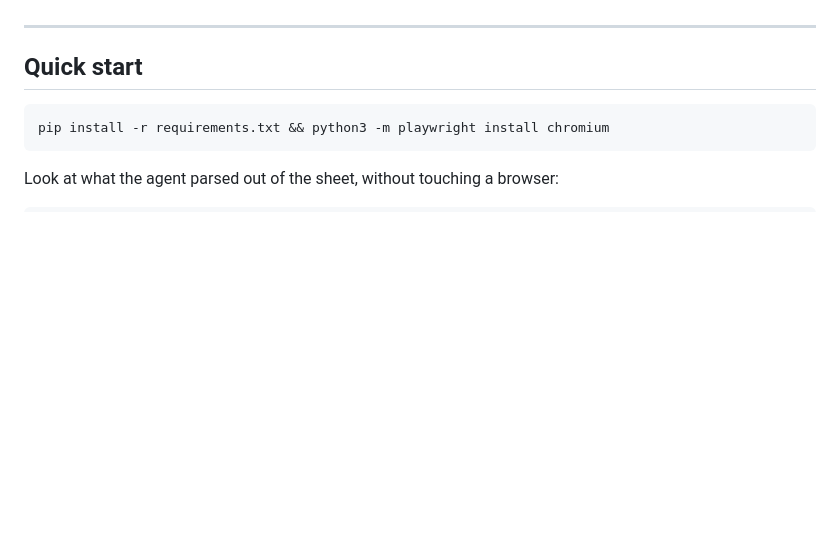
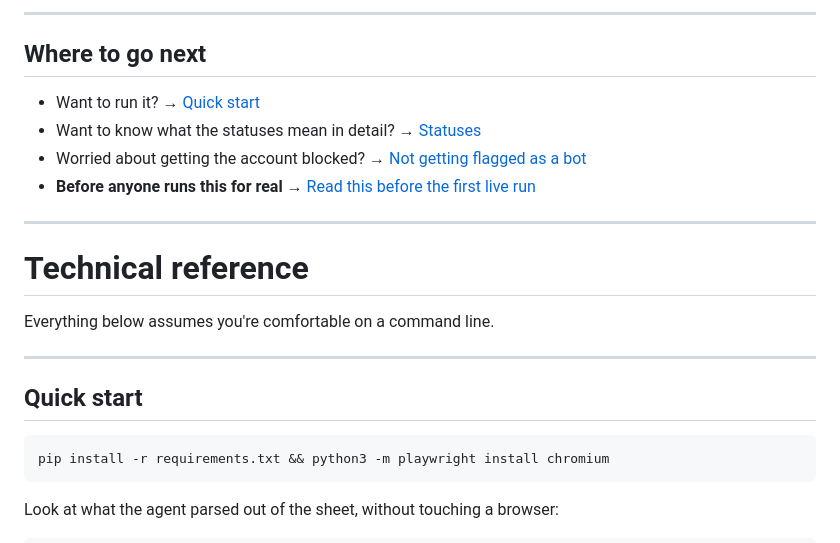
Before and after one commit to navanil2702/Faym-Task, a Markdown page: README.md, the part around one of its changes. Rendered like a GitHub page; blank space fills up the shorter version.

```diff
--- a/README.md
+++ b/README.md
@@ -9,3 +115,17 @@ are the two things that most keep this from reading as a bot.
+---
+
+## Where to go next
+
+- Want to run it? → [Quick start](#quick-start)
+- Want to know what the statuses mean in detail? → [Statuses](#statuses)
+- Worried about getting the account blocked? → [Not getting flagged as a bot](#not-getting-flagged-as-a-bot)
+- **Before anyone runs this for real** → [Read this before the first live run](#read-this-before-the-first-live-run)
+
+---
+
+# Technical reference
+
+Everything below assumes you're comfortable on a command line.
 
 ---
 
```
Also changed, not shown: other parts of README.md (+111 -5 lines).
